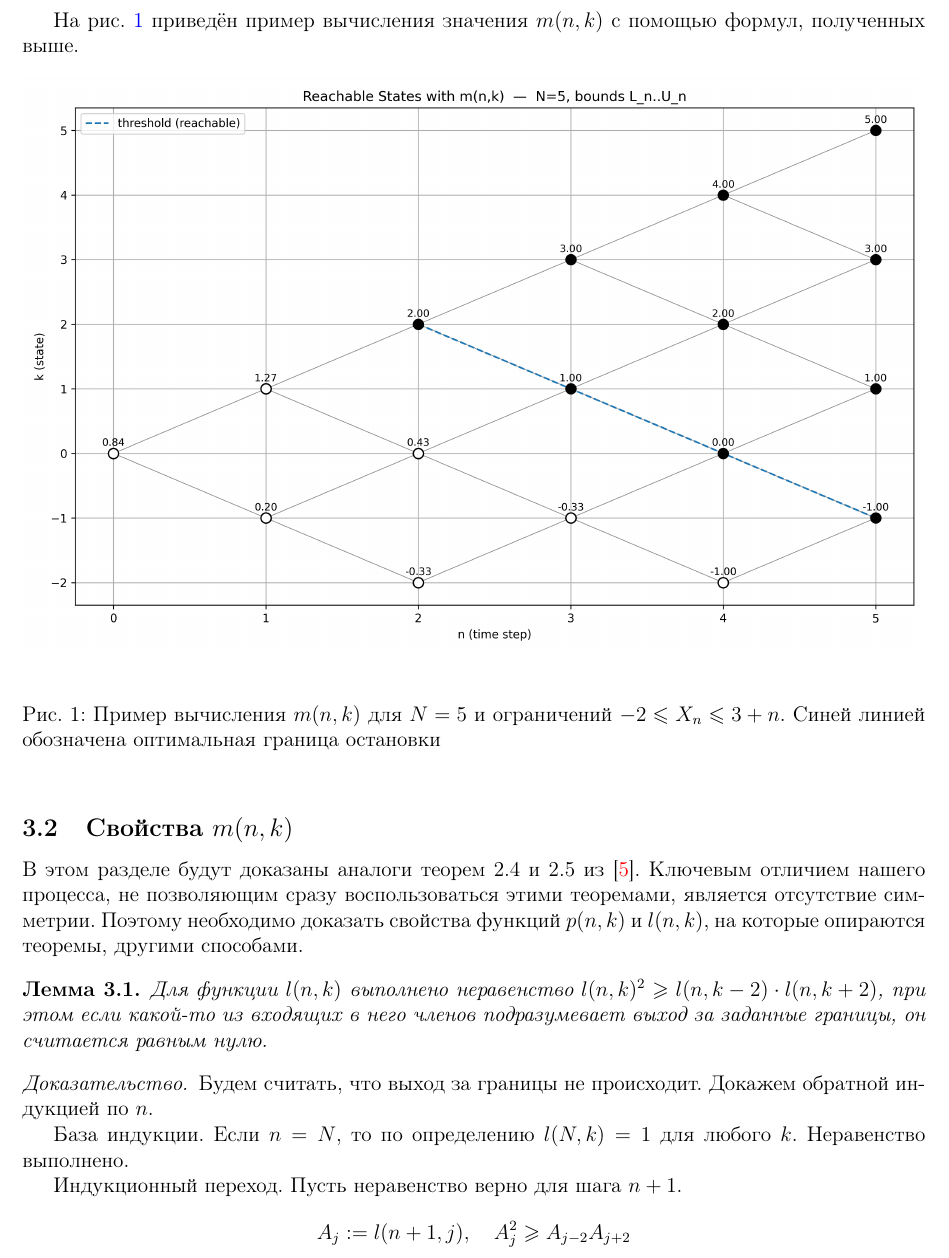
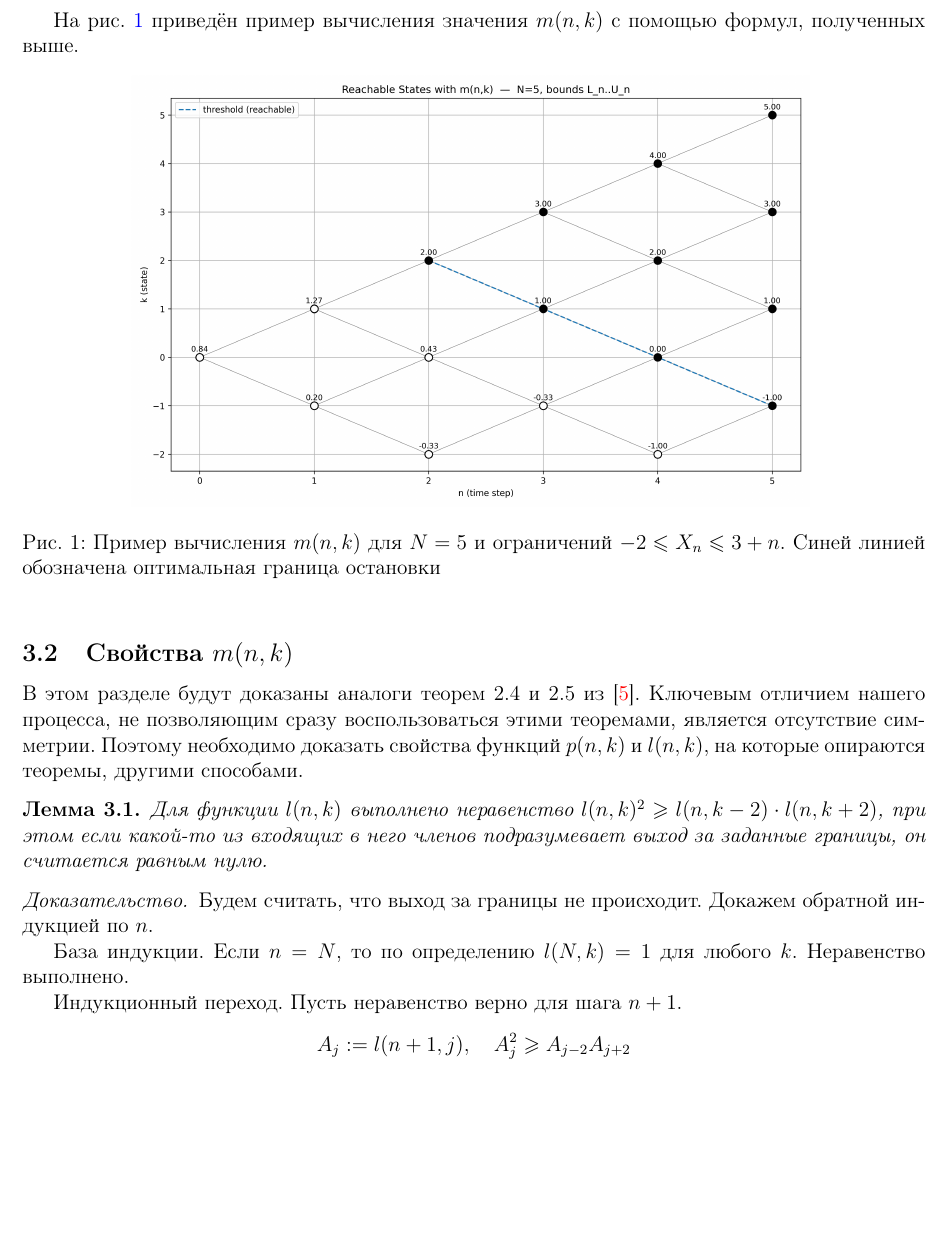
Before and after one commit to dm1trykrylov/optimal-stopping-conditioned-rw, a LaTeX document (main.tex, which reads sections/solution_discrete.tex): part of page 4 of 7, cut so that both start at the same text, the shorter picture padded with empty space. Compiled offline with pdfLaTeX.

Commit message:
Scale image

```diff
--- a/sections/solution_discrete.tex
+++ b/sections/solution_discrete.tex
@@ -41,7 +41,7 @@
 На рис. \ref{s01:fig:mnk_example} приведён пример вычисления значения $m(n,k)$ с помощью формул, полученных выше.
 \begin{figure}[!ht]
 	\centering
-	\includegraphics[width=\linewidth]{./images/optstop_example_plot}
+	\includegraphics[width=0.75\linewidth]{./images/optstop_example_plot}
 	\caption{Пример вычисления $m(n, k)$ для $N = 5$ и ограничений $ -2 \leq X_n \leq 3 + n$. Синей линией обозначена оптимальная граница остановки}
 	\label{s01:fig:mnk_example}
 \end{figure}
```
